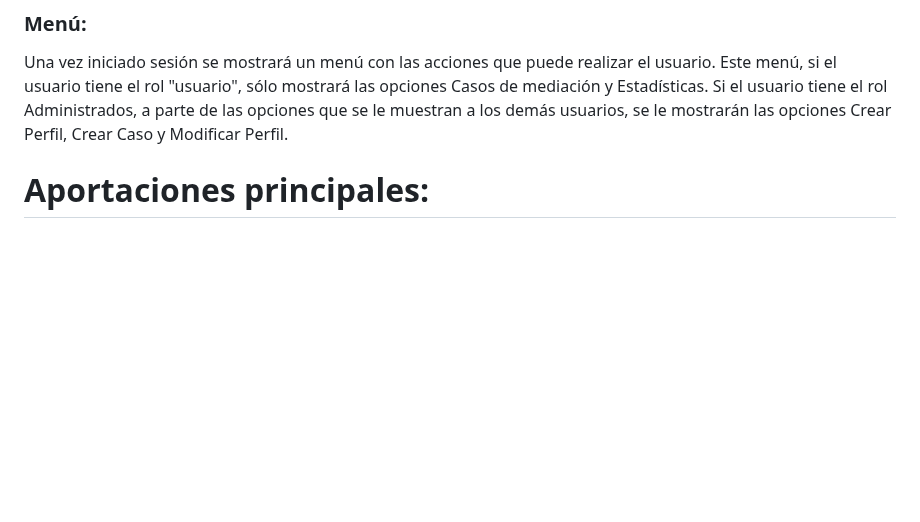
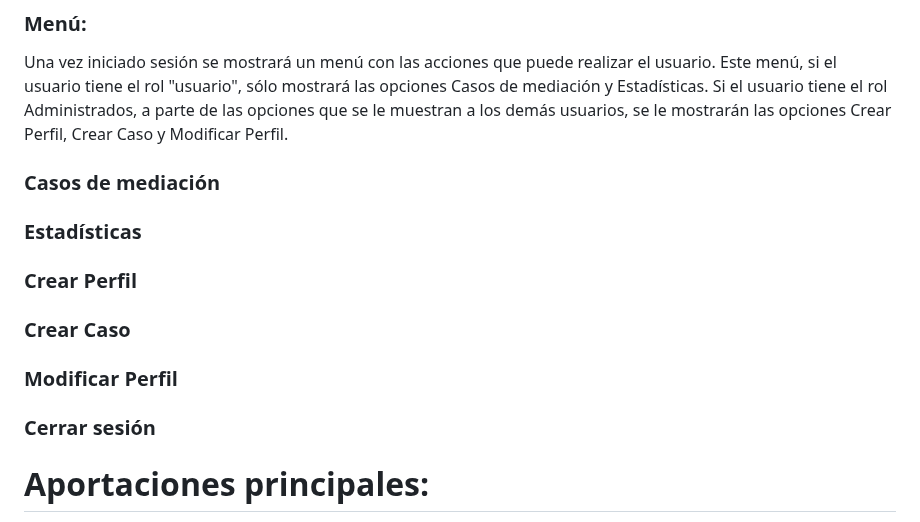
Before and after one commit to Raven-4/web_Mediacion, a Markdown page: README.md, the part around the change. Drawn GitHub-style; blank space fills up the shorter version.

```diff
--- a/README.md
+++ b/README.md
@@ -545,6 +545,20 @@ Primero se abrirá la página de inicio de sesión, en donde el usuario deberá
 
 Una vez iniciado sesión se mostrará un menú con las acciones que puede realizar el usuario. Este menú, si el usuario tiene el rol "usuario", sólo mostrará las opciones Casos de mediación y Estadísticas. Si el usuario tiene el rol Administrados, a parte de las opciones que se le muestran a los demás usuarios, se le mostrarán las opciones Crear Perfil, Crear Caso y Modificar Perfil.
 
+
+### Casos de mediación
+
+### Estadísticas
+
+### Crear Perfil
+
+### Crear Caso
+
+### Modificar Perfil
+
+### Cerrar sesión
+
+
 # Aportaciones principales:
 deberanse destacar as aportacións importantes do traballo realizado, tendo en conta os obxectivos fixados
 
```
